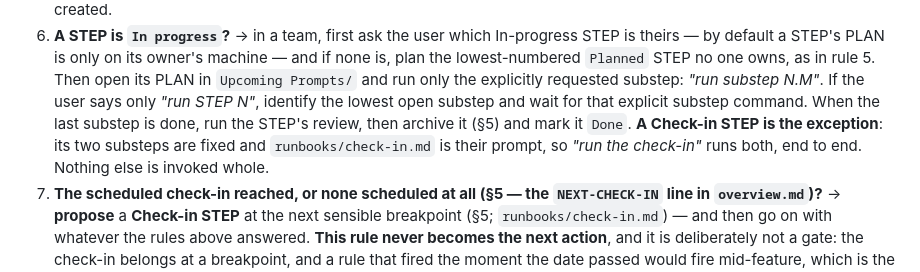
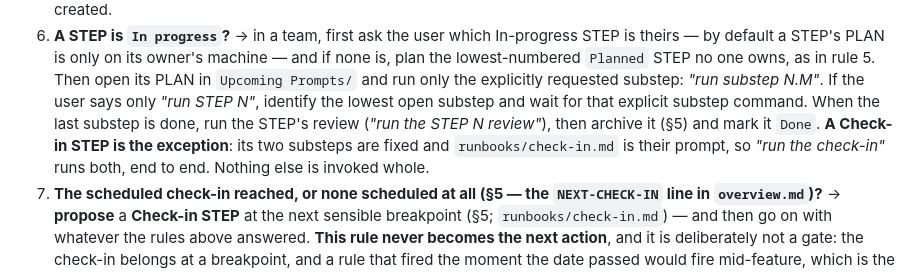
Before and after one commit to mherschberg/Throughstone, a Markdown page: Code/{{PROJECT}}-docs/METHOD.md, the part around the change. Drawn GitHub-style.

Commit message:
METHOD.md: give the words that start a STEP's review in the resolver
Rule 6 of section 10 says to run the STEP's review once the last
substep is done, but not what the user types to start it. It now gives
"run the STEP N review", the words the substep template's Next hands
over, so an agent applying the rule answers with them too, including
for substep prompts written before that template line. The line
./doctor.sh status prints there, "When the last is done: review", is
left as it is.

Co-Authored-By: Claude Opus 5.5 <noreply@anthropic.com>

```diff
--- a/Code/{{PROJECT}}-docs/METHOD.md
+++ b/Code/{{PROJECT}}-docs/METHOD.md
@@ -797,10 +797,10 @@ never blocks work, and no rule below it is skipped because a check-in is due.
    lowest-numbered `Planned` STEP no one owns, as in rule 5. Then open its PLAN in
    `Upcoming Prompts/` and run only the explicitly requested substep: *"run substep N.M"*. If the
    user says only *"run STEP N"*, identify the lowest open substep and wait for that explicit
-   substep command. When the last substep is done, run the STEP's review,
-   then archive it (§5) and mark it `Done`. **A Check-in STEP is the exception**: its two substeps
-   are fixed and `runbooks/check-in.md` is their prompt, so *"run the check-in"* runs both, end to
-   end. Nothing else is invoked whole.
+   substep command. When the last substep is done, run the STEP's review
+   (*"run the STEP N review"*), then archive it (§5) and mark it `Done`.
+   **A Check-in STEP is the exception**: its two substeps are fixed and `runbooks/check-in.md` is
+   their prompt, so *"run the check-in"* runs both, end to end. Nothing else is invoked whole.
 7. **The scheduled check-in reached, or none scheduled at all (§5 — the `NEXT-CHECK-IN` line
    in `overview.md`)?** → **propose** a **Check-in STEP** at the next sensible breakpoint
    (§5; `runbooks/check-in.md`) — and then go on with whatever the rules above answered. **This
```
